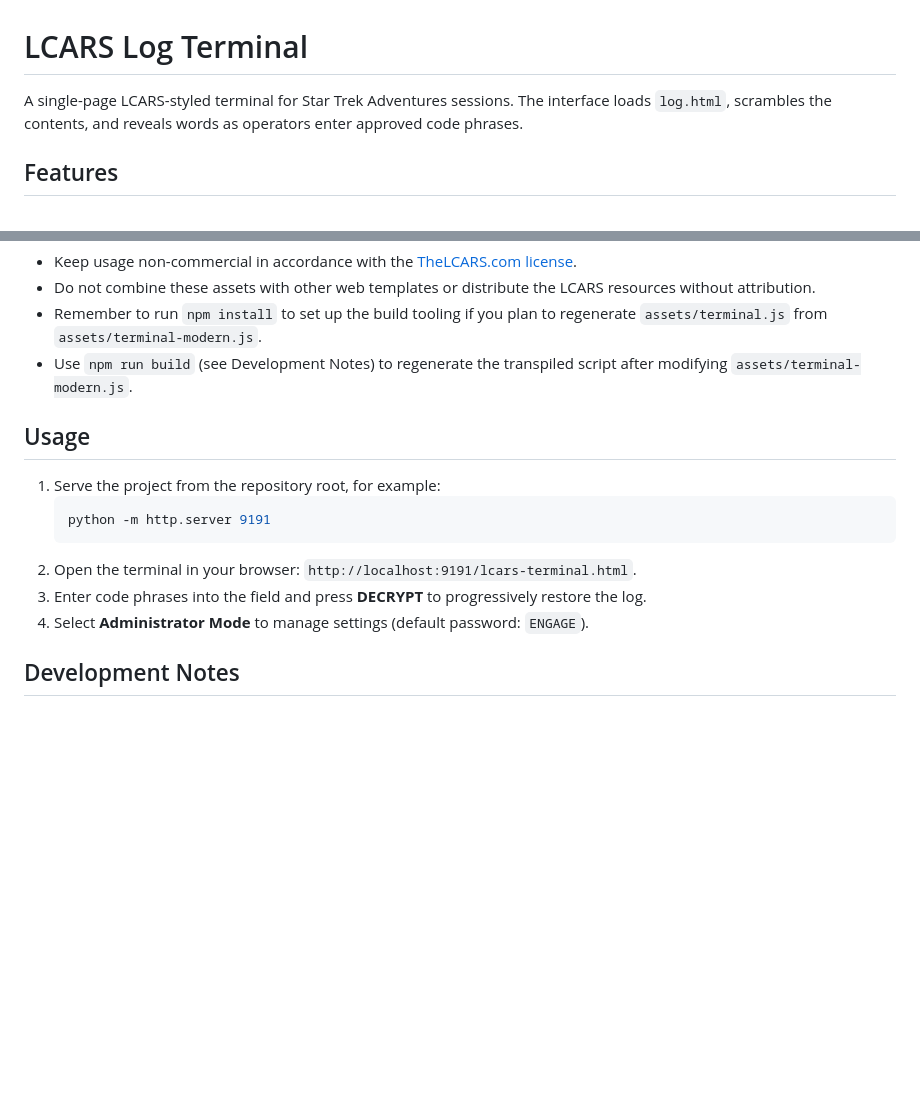
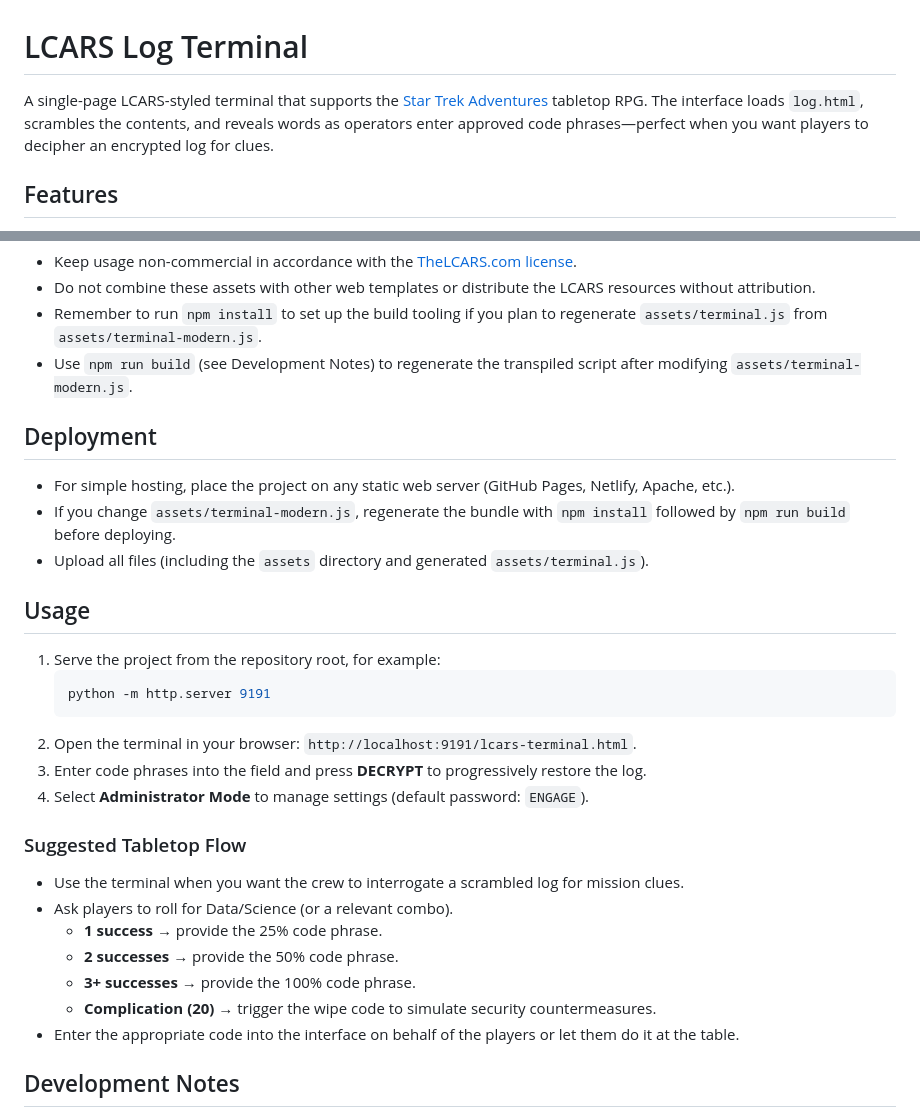
Before and after one commit to tommertron/LCARS-log-descrambler, a Markdown page: README.md, 2 parts joined by grey strips. Rendered like a GitHub page; blank space fills up the shorter version.

Commit message:
Document deployment flow and tabletop usage

```diff
--- a/README.md
+++ b/README.md
@@ -1,6 +1,6 @@
 # LCARS Log Terminal
 
-A single-page LCARS-styled terminal for Star Trek Adventures sessions. The interface loads `log.html`, scrambles the contents, and reveals words as operators enter approved code phrases.
+A single-page LCARS-styled terminal that supports the [Star Trek Adventures](https://modiphius.net/collections/star-trek-adventures?srsltid=AfmBOooCoFuGVTGjqgMaIfW9LXmJtZOB1y8HX25g7RshQ6ByEpOPMGmo) tabletop RPG. The interface loads `log.html`, scrambles the contents, and reveals words as operators enter approved code phrases—perfect when you want players to decipher an encrypted log for clues.
 
 ## Features
 
@@ -23,6 +23,12 @@ A single-page LCARS-styled terminal for Star Trek Adventures sessions. The inter
 - Use `npm run build` (see Development Notes) to regenerate the transpiled script after modifying `assets/terminal-modern.js`.
 
 
+## Deployment
+
+- For simple hosting, place the project on any static web server (GitHub Pages, Netlify, Apache, etc.).
+- If you change `assets/terminal-modern.js`, regenerate the bundle with `npm install` followed by `npm run build` before deploying.
+- Upload all files (including the `assets` directory and generated `assets/terminal.js`).
+
 ## Usage
 
 1. Serve the project from the repository root, for example:
@@ -32,6 +38,16 @@ A single-page LCARS-styled terminal for Star Trek Adventures sessions. The inter
 2. Open the terminal in your browser: `http://localhost:9191/lcars-terminal.html`.
 3. Enter code phrases into the field and press **DECRYPT** to progressively restore the log.
 4. Select **Administrator Mode** to manage settings (default password: `ENGAGE`).
+### Suggested Tabletop Flow
+
+- Use the terminal when you want the crew to interrogate a scrambled log for mission clues.
+- Ask players to roll for Data/Science (or a relevant combo).
+  - **1 success** → provide the 25% code phrase.
+  - **2 successes** → provide the 50% code phrase.
+  - **3+ successes** → provide the 100% code phrase.
+  - **Complication (20)** → trigger the wipe code to simulate security countermeasures.
+- Enter the appropriate code into the interface on behalf of the players or let them do it at the table.
+
 
 ## Development Notes
 
```
